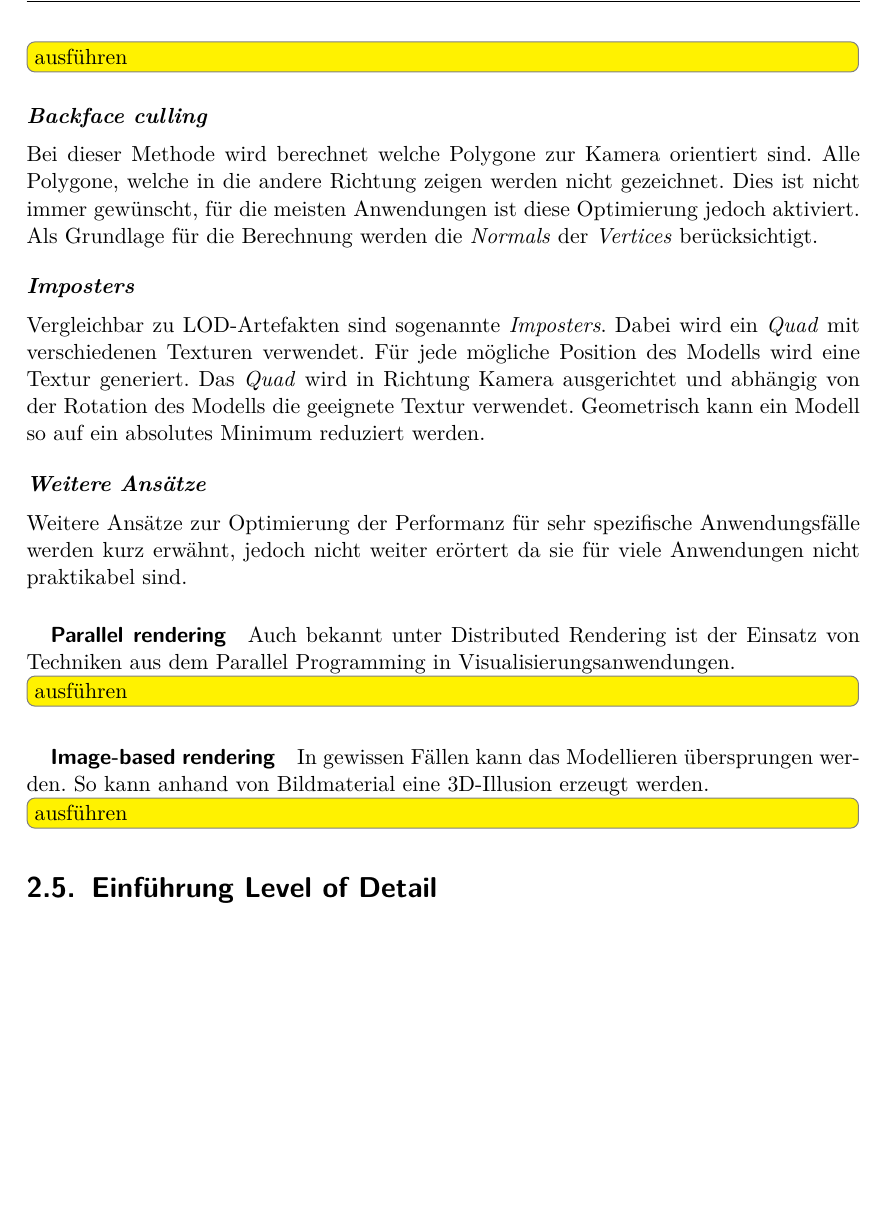
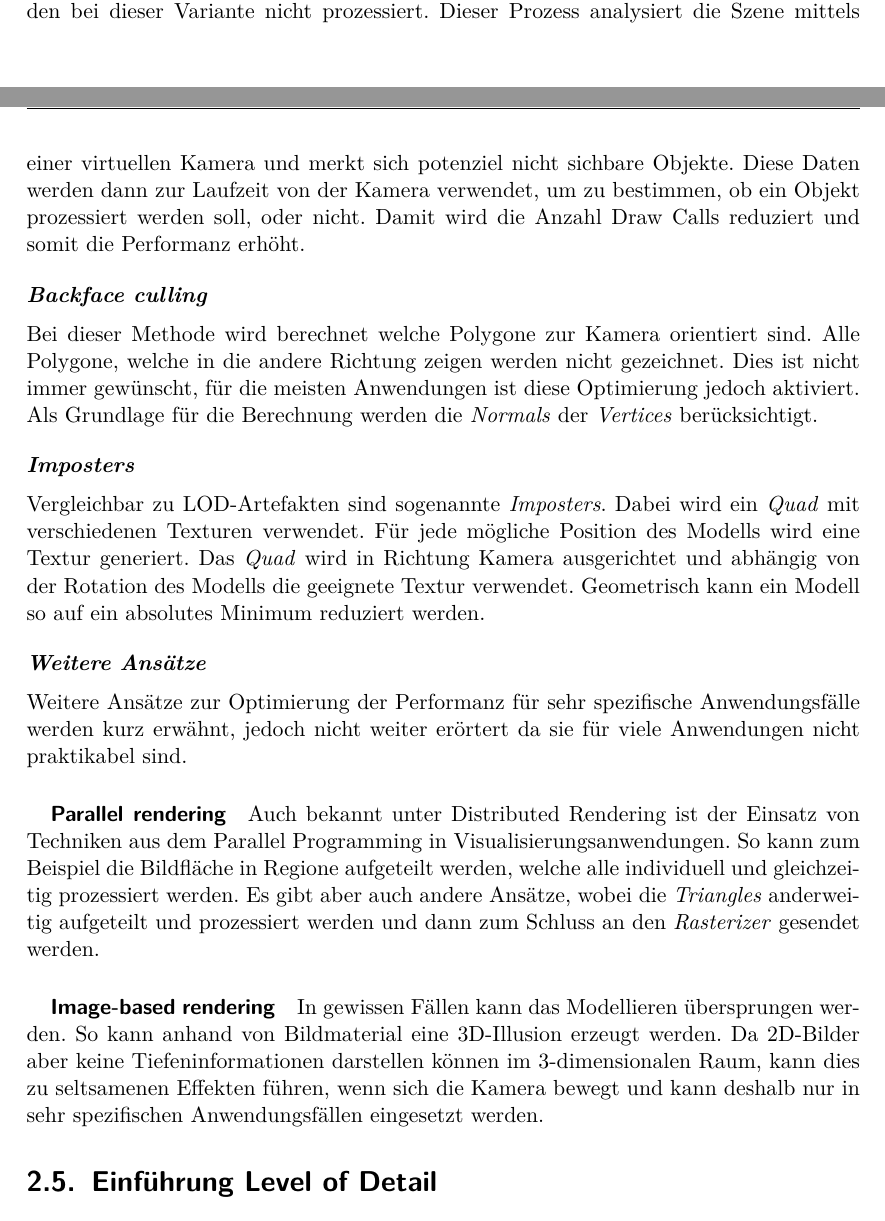
Before and after one commit to kreativwebdesign/lode, a LaTeX document (documentation/report/doc.tex, which reads documentation/report/parts/theoretische_grundlagen.tex): part of page 23 of 57 before the commit and two parts of pages 22 and 23 of 57 after it, the two joined at a grey line, cut at the place of the change, the shorter picture padded with empty space. Compiled offline with pdfLaTeX; a missing bibliography style is replaced by a similar one.

Commit message:
Extend explanation for paralell- and imagebased-rendering

```diff
--- a/documentation/report/parts/theoretische_grundlagen.tex
+++ b/documentation/report/parts/theoretische_grundlagen.tex
@@ -306,7 +306,8 @@ Dies reduziert die Anzahl Polygone drastisch.
 
 \paragraph{Occlusion culling}
 Polygone bzw. Objekte, welche komplett von anderen Objekten überdeckt werden, werden bei dieser Variante nicht prozessiert.
-\todo[inline]{ausführen}
+Dieser Prozess analysiert die Szene mittels einer virtuellen Kamera und merkt sich potenziel nicht sichbare Objekte. Diese Daten werden dann zur Laufzeit von der Kamera verwendet, um zu bestimmen, ob ein Objekt prozessiert werden soll, oder nicht.
+Damit wird die Anzahl \Glsplural{Draw Call} reduziert und somit die Performanz erhöht.
 
 \paragraph{Backface culling}
 \label{chap:backfaceCulling}
@@ -322,12 +323,10 @@ Vergleichbar zu LOD-Artefakten sind sogenannte \e{Imposters}. Dabei wird ein \e{
 Weitere Ansätze zur Optimierung der Performanz für sehr spezifische Anwendungsfälle werden kurz erwähnt, jedoch nicht weiter erörtert da sie für viele Anwendungen nicht praktikabel sind.
 
 \subparagraph{Parallel rendering}
-Auch bekannt unter Distributed Rendering ist der Einsatz von Techniken aus dem Parallel Programming in Visualisierungsanwendungen.
-\todo[inline]{ausführen}
+Auch bekannt unter Distributed Rendering ist der Einsatz von Techniken aus dem Parallel Programming in Visualisierungsanwendungen. So kann zum Beispiel die Bildfläche in Regione aufgeteilt werden, welche alle individuell und gleichzeitig prozessiert werden. Es gibt aber auch andere Ansätze, wobei die \e{Triangles} anderweitig aufgeteilt und prozessiert werden und dann zum Schluss an den \e{Rasterizer} gesendet werden.
 
 \subparagraph{Image-based rendering}
-In gewissen Fällen kann das Modellieren übersprungen werden. So kann anhand von Bildmaterial eine 3D-Illusion erzeugt werden.
-\todo[inline]{ausführen}
+In gewissen Fällen kann das Modellieren übersprungen werden. So kann anhand von Bildmaterial eine 3D-Illusion erzeugt werden. Da 2D-Bilder aber keine Tiefeninformationen darstellen können im 3-dimensionalen Raum, kann dies zu seltsamenen Effekten führen, wenn sich die Kamera bewegt und kann deshalb nur in sehr spezifischen Anwendungsfällen eingesetzt werden.
 
 \section{Einführung Level of Detail}
 \label{chap:lodIntroduction}
```
